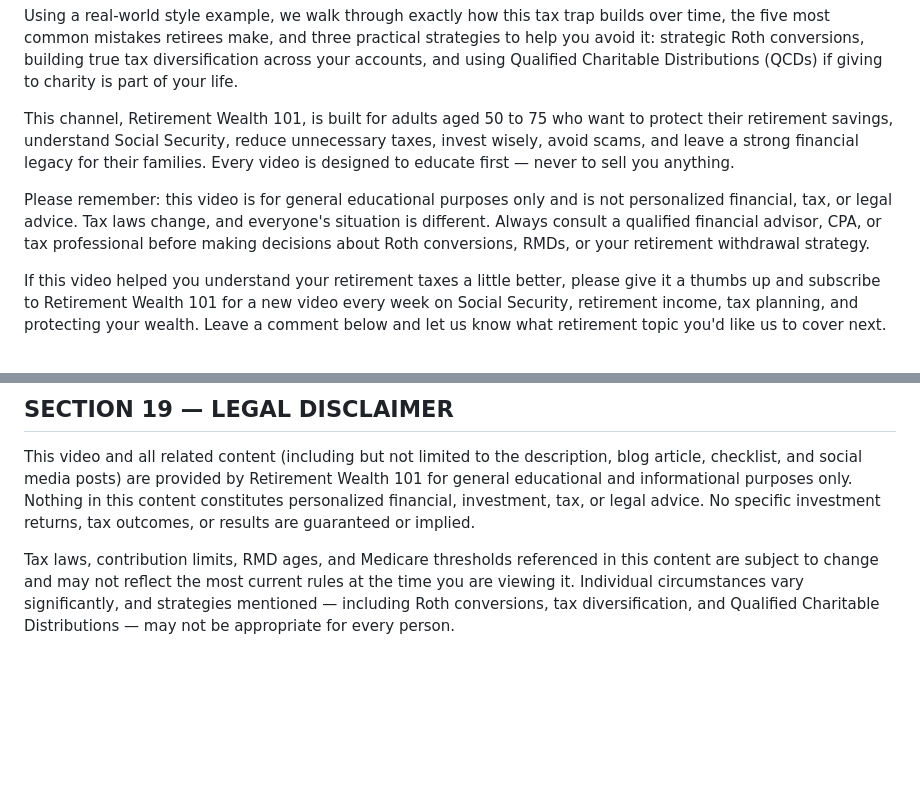
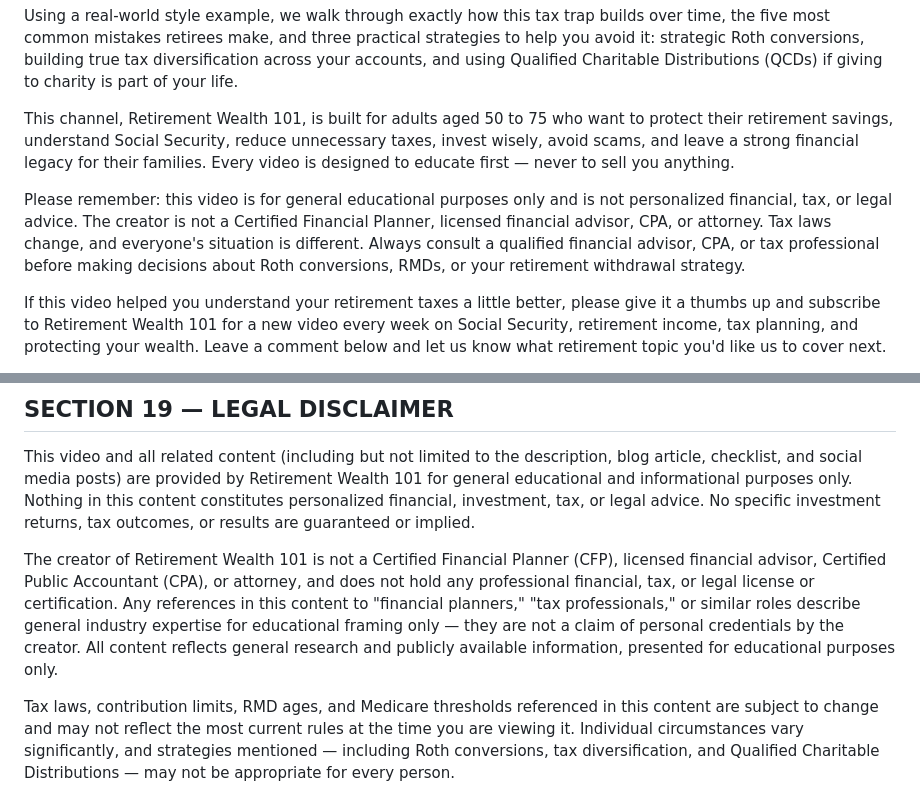
Before and after one commit to moorekisha3-cell/YouTubevideo, a Markdown page: retirement_tax_trap_package.md, 2 parts joined by grey strips. Rendered like a GitHub page; blank space fills up the shorter version.

Commit message:
Clarify creator is not a licensed financial advisor/CFP/CPA
Adds explicit disclosure to the legal disclaimer and video
description so the "expert team" framing used to draft this
content is never mistaken for a personal credential claim.

Co-Authored-By: Claude Sonnet 5 <noreply@anthropic.com>
Claude-Session: https://claude.ai/code/session_01FpU9qr5Rh6L62Xt3UfoZjm

```diff
--- a/retirement_tax_trap_package.md
+++ b/retirement_tax_trap_package.md
@@ -327,7 +327,7 @@ Using a real-world style example, we walk through exactly how this tax trap buil
 
 This channel, Retirement Wealth 101, is built for adults aged 50 to 75 who want to protect their retirement savings, understand Social Security, reduce unnecessary taxes, invest wisely, avoid scams, and leave a strong financial legacy for their families. Every video is designed to educate first — never to sell you anything.
 
-Please remember: this video is for general educational purposes only and is not personalized financial, tax, or legal advice. Tax laws change, and everyone's situation is different. Always consult a qualified financial advisor, CPA, or tax professional before making decisions about Roth conversions, RMDs, or your retirement withdrawal strategy.
+Please remember: this video is for general educational purposes only and is not personalized financial, tax, or legal advice. The creator is not a Certified Financial Planner, licensed financial advisor, CPA, or attorney. Tax laws change, and everyone's situation is different. Always consult a qualified financial advisor, CPA, or tax professional before making decisions about Roth conversions, RMDs, or your retirement withdrawal strategy.
 
 If this video helped you understand your retirement taxes a little better, please give it a thumbs up and subscribe to Retirement Wealth 101 for a new video every week on Social Security, retirement income, tax planning, and protecting your wealth. Leave a comment below and let us know what retirement topic you'd like us to cover next.
 
@@ -644,6 +644,8 @@ This article is for general educational purposes only and does not constitute pe
 
 This video and all related content (including but not limited to the description, blog article, checklist, and social media posts) are provided by Retirement Wealth 101 for general educational and informational purposes only. Nothing in this content constitutes personalized financial, investment, tax, or legal advice. No specific investment returns, tax outcomes, or results are guaranteed or implied.
 
+The creator of Retirement Wealth 101 is not a Certified Financial Planner (CFP), licensed financial advisor, Certified Public Accountant (CPA), or attorney, and does not hold any professional financial, tax, or legal license or certification. Any references in this content to "financial planners," "tax professionals," or similar roles describe general industry expertise for educational framing only — they are not a claim of personal credentials by the creator. All content reflects general research and publicly available information, presented for educational purposes only.
+
 Tax laws, contribution limits, RMD ages, and Medicare thresholds referenced in this content are subject to change and may not reflect the most current rules at the time you are viewing it. Individual circumstances vary significantly, and strategies mentioned — including Roth conversions, tax diversification, and Qualified Charitable Distributions — may not be appropriate for every person.
 
 Before making any decisions regarding your retirement accounts, tax filings, Social Security, Medicare, or overall financial plan, please consult a qualified, licensed financial advisor, Certified Public Accountant (CPA), or attorney who can review your complete personal financial situation. Retirement Wealth 101 and its creators are not liable for any financial decisions made based on this content.
```
